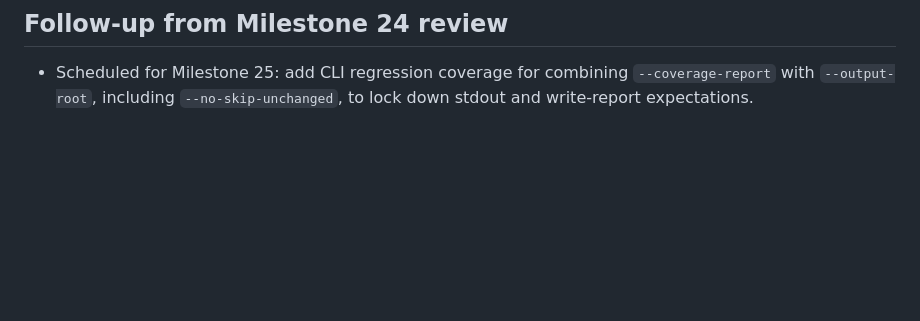
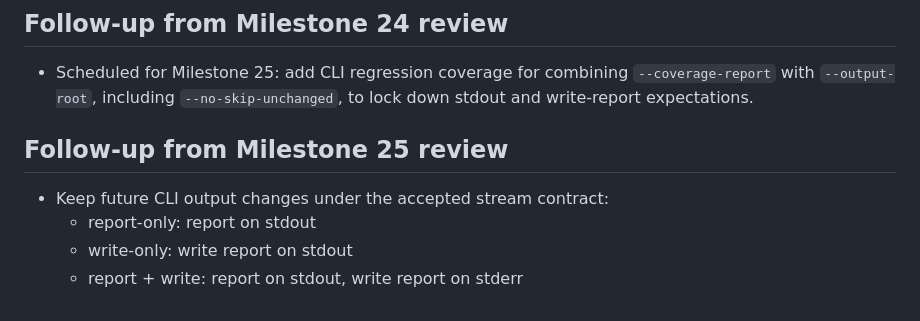
Before and after one commit to JPietrzykTUD/tslgen-v2, a Markdown page: docs/redesign/open-questions.md, the part around the change. Drawn GitHub-style; blank space fills up the shorter version.

Commit message:
Added followup oq for m25

```diff
--- a/docs/redesign/open-questions.md
+++ b/docs/redesign/open-questions.md
@@ -991,3 +991,10 @@ long as they avoid unrelated corpus churn.
 - Scheduled for Milestone 25: add CLI regression coverage for combining
   `--coverage-report` with `--output-root`, including
   `--no-skip-unchanged`, to lock down stdout and write-report expectations.
+
+## Follow-up from Milestone 25 review
+
+- Keep future CLI output changes under the accepted stream contract:
+  - report-only: report on stdout
+  - write-only: write report on stdout
+  - report + write: report on stdout, write report on stderr
```
